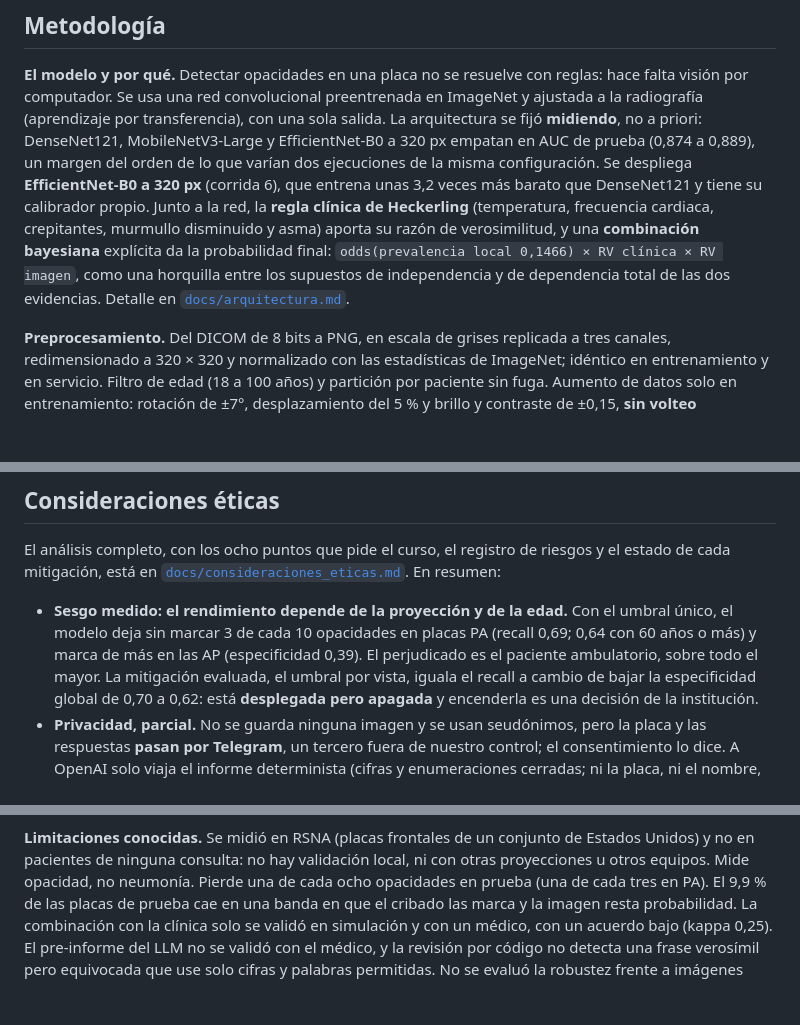
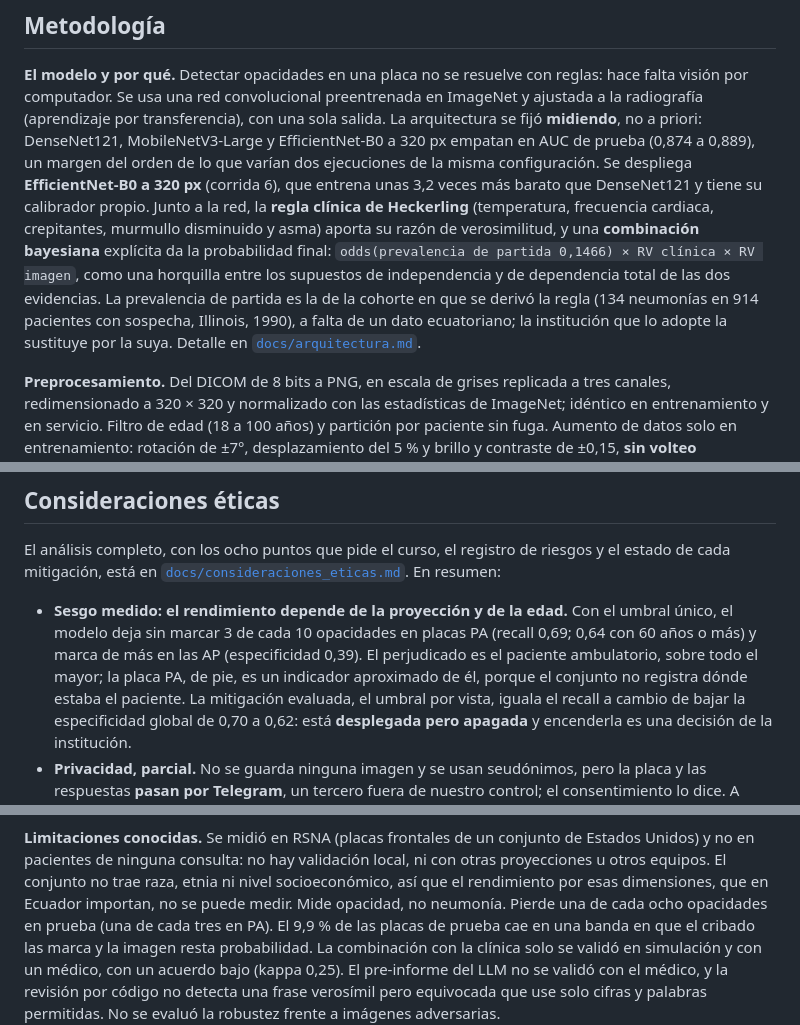
Before and after one commit to ivcaro/copiloto-triaje-neumonia, a Markdown page: README.md, 3 parts joined by grey strips. Rendered like a GitHub page; blank space fills up the shorter version.

```diff
--- a/README.md
+++ b/README.md
@@ -101,9 +101,11 @@ configuración. Se despliega **EfficientNet-B0 a 320 px** (corrida 6), que entre
 más barato que DenseNet121 y tiene su calibrador propio. Junto a la red, la **regla clínica de
 Heckerling** (temperatura, frecuencia cardiaca, crepitantes, murmullo disminuido y asma) aporta
 su razón de verosimilitud, y una **combinación bayesiana** explícita da la probabilidad final:
-`odds(prevalencia local 0,1466) × RV clínica × RV imagen`, como una horquilla entre los
-supuestos de independencia y de dependencia total de las dos evidencias. Detalle en
-[`docs/arquitectura.md`](docs/arquitectura.md).
+`odds(prevalencia de partida 0,1466) × RV clínica × RV imagen`, como una horquilla entre los
+supuestos de independencia y de dependencia total de las dos evidencias. La prevalencia de
+partida es la de la cohorte en que se derivó la regla (134 neumonías en 914 pacientes con
+sospecha, Illinois, 1990), a falta de un dato ecuatoriano; la institución que lo adopte la
+sustituye por la suya. Detalle en [`docs/arquitectura.md`](docs/arquitectura.md).
 
 **Preprocesamiento.** Del DICOM de 8 bits a PNG, en escala de grises replicada a tres canales,
 redimensionado a 320 × 320 y normalizado con las estadísticas de ImageNet; idéntico en
@@ -404,7 +406,8 @@ En resumen:
 - **Sesgo medido: el rendimiento depende de la proyección y de la edad.** Con el umbral único,
   el modelo deja sin marcar 3 de cada 10 opacidades en placas PA (recall 0,69; 0,64 con 60 años
   o más) y marca de más en las AP (especificidad 0,39). El perjudicado es el paciente
-  ambulatorio, sobre todo el mayor. La mitigación evaluada, el umbral por vista, iguala el recall
+  ambulatorio, sobre todo el mayor; la placa PA, de pie, es un indicador aproximado de él,
+  porque el conjunto no registra dónde estaba el paciente. La mitigación evaluada, el umbral por vista, iguala el recall
   a cambio de bajar la especificidad global de 0,70 a 0,62: está **desplegada pero apagada** y
   encenderla es una decisión de la institución.
 - **Privacidad, parcial.** No se guarda ninguna imagen y se usan seudónimos, pero la placa y las
@@ -423,7 +426,9 @@ En resumen:
 
 **Limitaciones conocidas.** Se midió en RSNA (placas frontales de un conjunto de Estados Unidos)
 y no en pacientes de ninguna consulta: no hay validación local, ni con otras proyecciones u otros
-equipos. Mide opacidad, no neumonía. Pierde una de cada ocho opacidades en prueba (una de cada
+equipos. El conjunto no trae raza, etnia ni nivel socioeconómico, así que el rendimiento por
+esas dimensiones, que en Ecuador importan, no se puede medir. Mide opacidad, no neumonía.
+Pierde una de cada ocho opacidades en prueba (una de cada
 tres en PA). El 9,9 % de las placas de prueba cae en una banda en que el cribado las marca y la
 imagen resta probabilidad. La combinación con la clínica solo se validó en simulación y con un
 médico, con un acuerdo bajo (kappa 0,25). El pre-informe del LLM no se validó con el médico, y
```
Also changed, not shown: docs/consideraciones_eticas.md (+10 -8 lines), models/README.md (+1 -1 lines).
